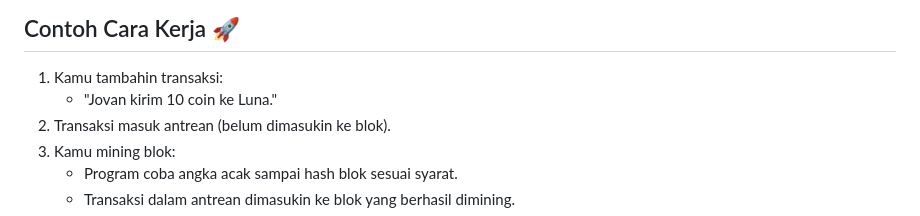
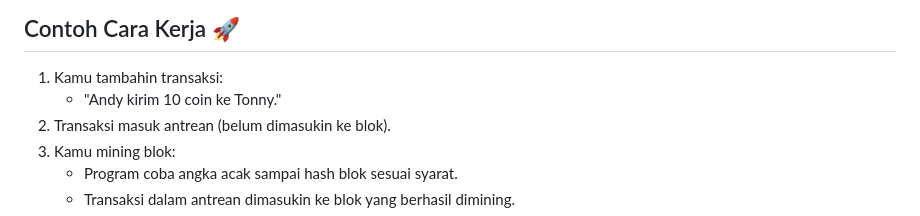
Before and after one commit to fidataufiq/CodeMixHub, a Markdown page: crypto_mining_project/README.md, the part around the change. Drawn GitHub-style.

```diff
--- a/crypto_mining_project/README.md
+++ b/crypto_mining_project/README.md
@@ -68,7 +68,7 @@ Ini semacam aturan otomatis. Misalnya:
 ## Contoh Cara Kerja 🚀
 
 1. Kamu tambahin transaksi:
-   - "Jovan kirim 10 coin ke Luna."
+   - "Andy kirim 10 coin ke Tonny."
 2. Transaksi masuk antrean (belum dimasukin ke blok).
 3. Kamu mining blok:
    - Program coba angka acak sampai hash blok sesuai syarat.
```
